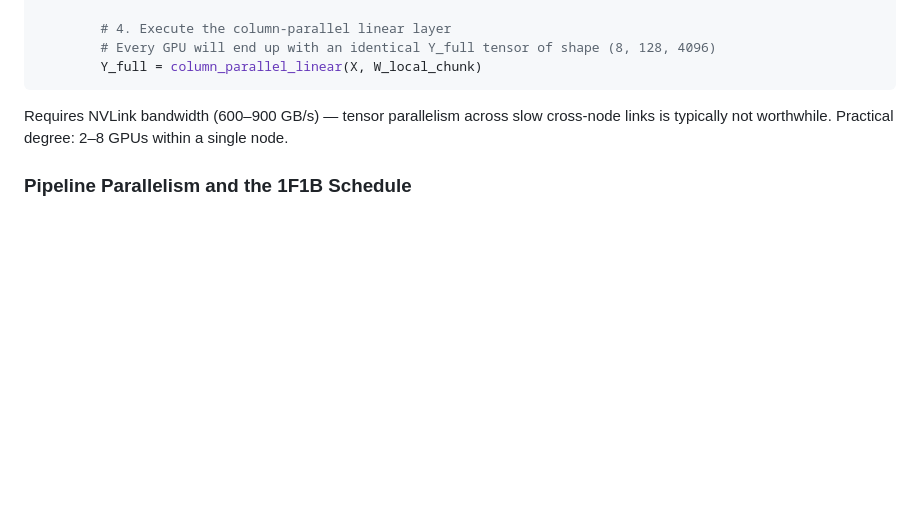
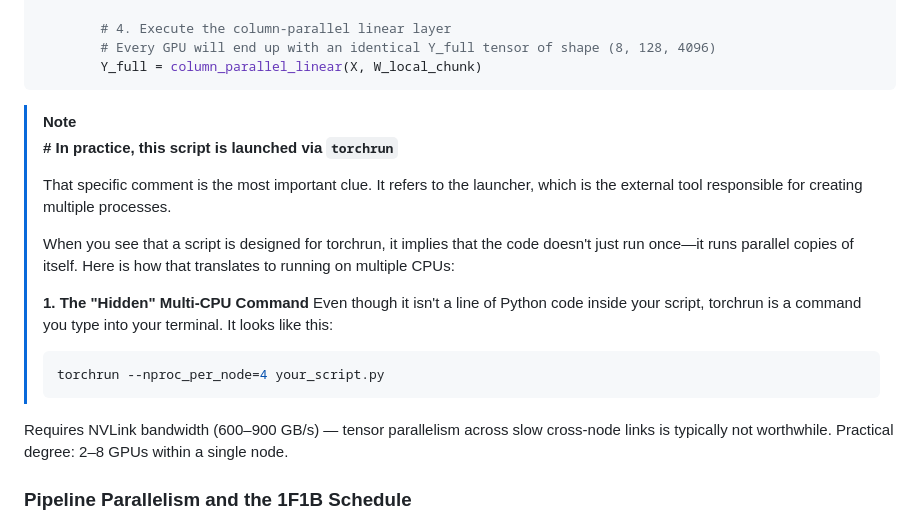
Before and after one commit to adiel2012/gpt-model-training, a Markdown page: md_book/ch07_distributed_training.md, the part around the change. Drawn GitHub-style; blank space fills up the shorter version.

Commit message:
feat: add documentation for distributed training, parallelism strategies, and fault tolerance in chapter 7

````diff
--- a/md_book/ch07_distributed_training.md
+++ b/md_book/ch07_distributed_training.md
@@ -108,6 +108,19 @@ if __name__ == "__main__":
         Y_full = column_parallel_linear(X, W_local_chunk)
 ```
 
+> [!NOTE]
+> **# In practice, this script is launched via `torchrun`**
+>
+> That specific comment is the most important clue. It refers to the launcher, which is the external tool responsible for creating multiple processes.
+>
+> When you see that a script is designed for torchrun, it implies that the code doesn't just run once—it runs parallel copies of itself. Here is how that translates to running on multiple CPUs:
+>
+> **1. The "Hidden" Multi-CPU Command**
+> Even though it isn't a line of Python code inside your script, torchrun is a command you type into your terminal. It looks like this:
+>
+> ```bash
+> torchrun --nproc_per_node=4 your_script.py
+> ```
 
 Requires NVLink bandwidth (600–900 GB/s) — tensor parallelism across slow cross-node links is typically not worthwhile. Practical degree: 2–8 GPUs within a single node.
 
````
